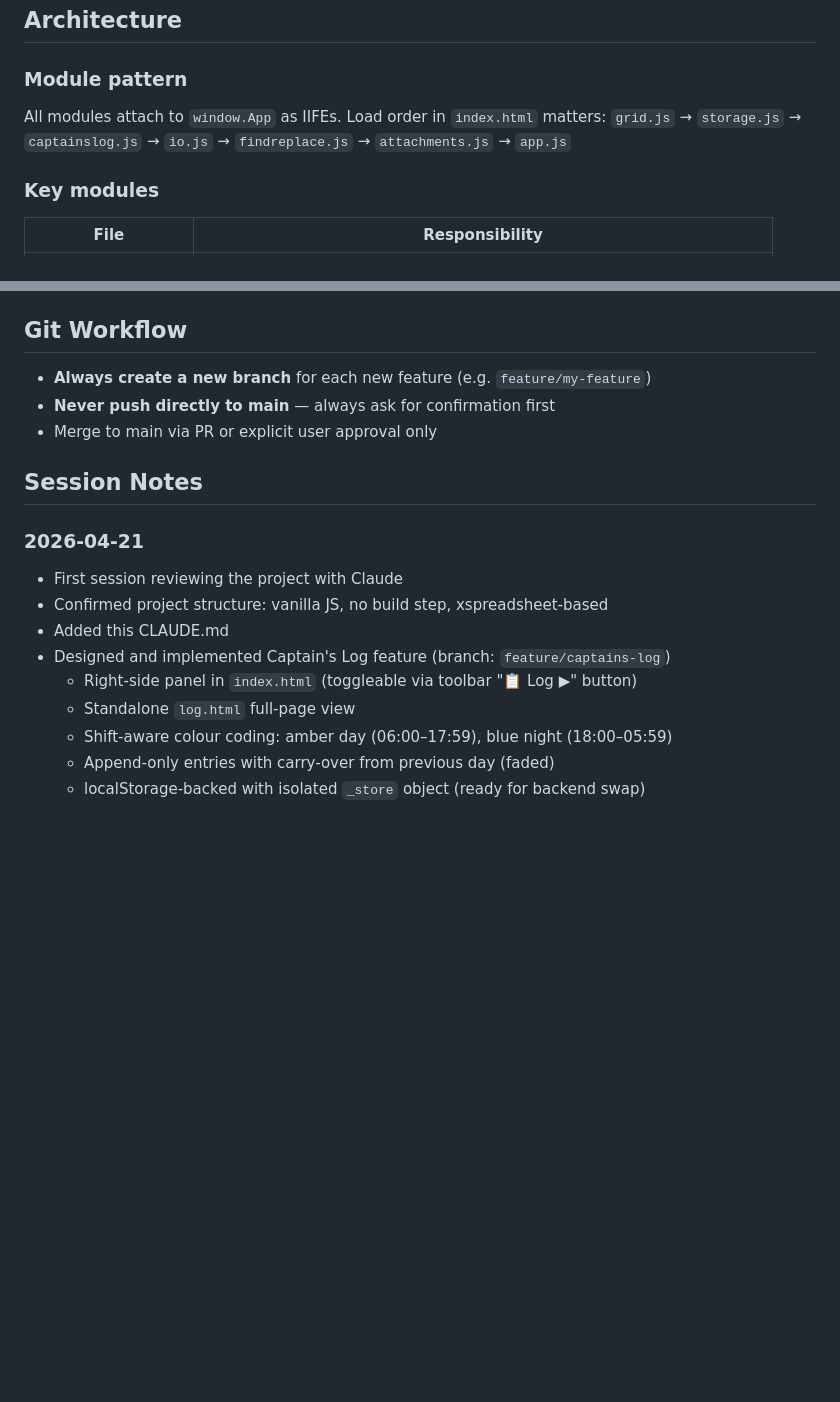
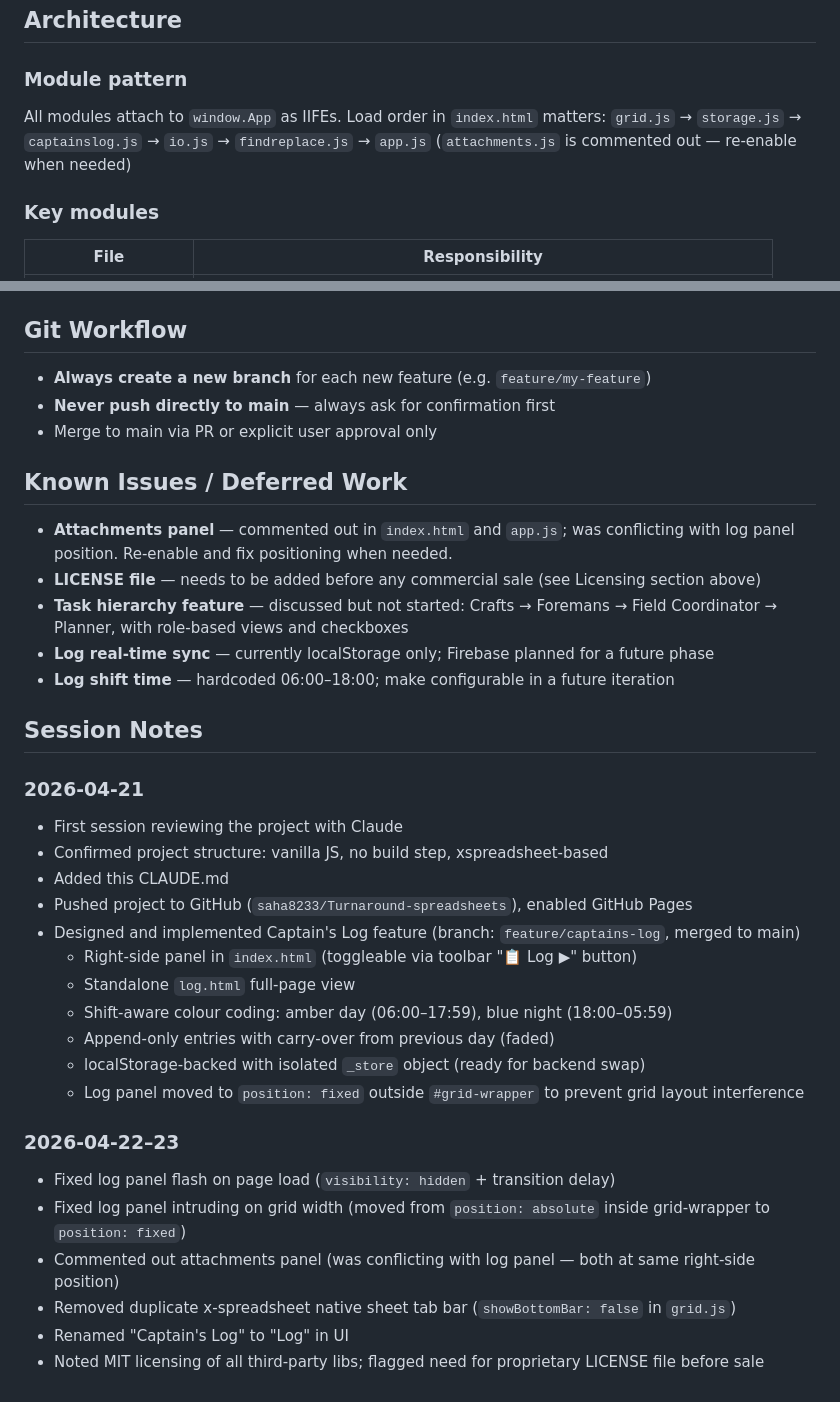
Before and after one commit to saha8233/Turnaround-spreadsheets, a Markdown page: CLAUDE.md, 2 parts joined by grey strips. GitHub-like rendering; blank space fills up the shorter version.

Commit message:
docs: update CLAUDE.md with session notes, known issues, and deferred work

```diff
--- a/CLAUDE.md
+++ b/CLAUDE.md
@@ -8,7 +8,8 @@ Open `index.html` directly in a browser — no server required.
 
 ### Module pattern
 All modules attach to `window.App` as IIFEs. Load order in `index.html` matters:
-`grid.js` → `storage.js` → `captainslog.js` → `io.js` → `findreplace.js` → `attachments.js` → `app.js`
+`grid.js` → `storage.js` → `captainslog.js` → `io.js` → `findreplace.js` → `app.js`
+(`attachments.js` is commented out — re-enable when needed)
 
 ### Key modules
 | File | Responsibility |
@@ -61,15 +62,32 @@ Tests live in `tests/`. Open `tests/test.html` in a browser to run.
 - **Never push directly to main** — always ask for confirmation first
 - Merge to main via PR or explicit user approval only
 
+## Known Issues / Deferred Work
+- **Attachments panel** — commented out in `index.html` and `app.js`; was conflicting with log panel position. Re-enable and fix positioning when needed.
+- **LICENSE file** — needs to be added before any commercial sale (see Licensing section above)
+- **Task hierarchy feature** — discussed but not started: Crafts → Foremans → Field Coordinator → Planner, with role-based views and checkboxes
+- **Log real-time sync** — currently localStorage only; Firebase planned for a future phase
+- **Log shift time** — hardcoded 06:00–18:00; make configurable in a future iteration
+
 ## Session Notes
 
 ### 2026-04-21
 - First session reviewing the project with Claude
 - Confirmed project structure: vanilla JS, no build step, xspreadsheet-based
 - Added this CLAUDE.md
-- Designed and implemented Captain's Log feature (branch: `feature/captains-log`)
+- Pushed project to GitHub (`saha8233/Turnaround-spreadsheets`), enabled GitHub Pages
+- Designed and implemented Captain's Log feature (branch: `feature/captains-log`, merged to main)
   - Right-side panel in `index.html` (toggleable via toolbar "📋 Log ▶" button)
   - Standalone `log.html` full-page view
   - Shift-aware colour coding: amber day (06:00–17:59), blue night (18:00–05:59)
   - Append-only entries with carry-over from previous day (faded)
   - localStorage-backed with isolated `_store` object (ready for backend swap)
+  - Log panel moved to `position: fixed` outside `#grid-wrapper` to prevent grid layout interference
+
+### 2026-04-22–23
+- Fixed log panel flash on page load (`visibility: hidden` + transition delay)
+- Fixed log panel intruding on grid width (moved from `position: absolute` inside grid-wrapper to `position: fixed`)
+- Commented out attachments panel (was conflicting with log panel — both at same right-side position)
+- Removed duplicate x-spreadsheet native sheet tab bar (`showBottomBar: false` in `grid.js`)
+- Renamed "Captain's Log" to "Log" in UI
+- Noted MIT licensing of all third-party libs; flagged need for proprietary LICENSE file before sale
```
